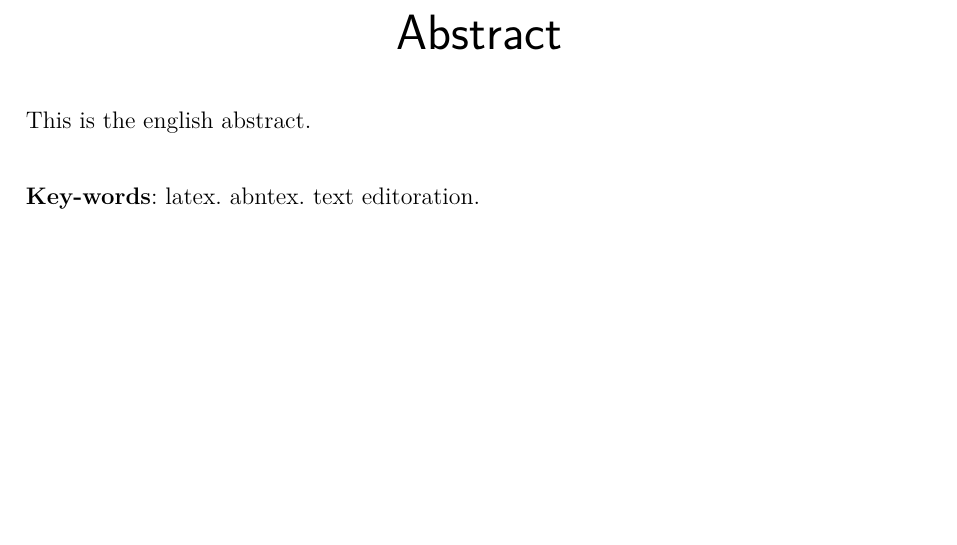
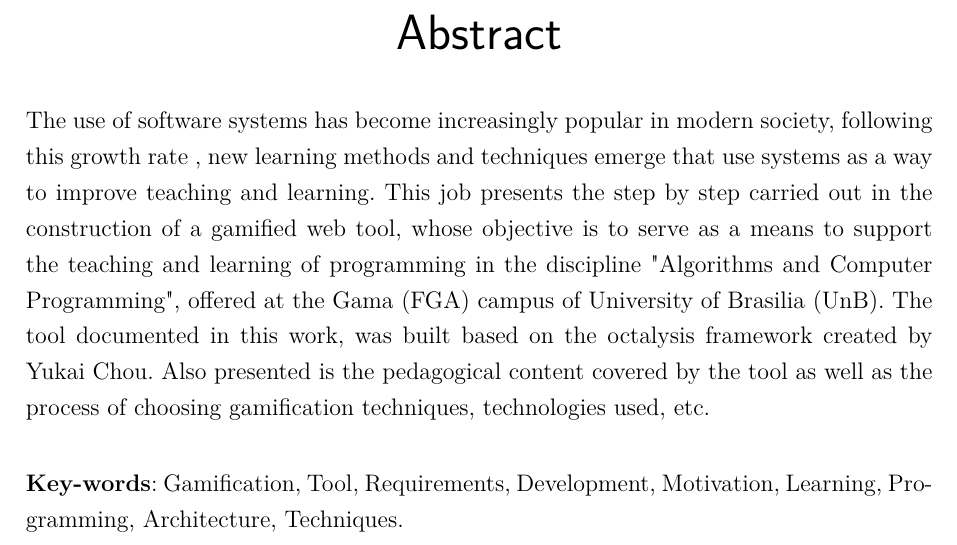
Before and after one commit to Eduardojvr/tcc2Escrita, a LaTeX thesis (tcc.tex, which reads editaveis/abstract.tex): part of page 9 of 65, cut so that both start at the same text, the shorter picture padded with empty space. Compiled offline with pdfLaTeX.

Commit message:
Adiciona abstract

```diff
--- a/editaveis/abstract.tex
+++ b/editaveis/abstract.tex
@@ -1,10 +1,14 @@
 \begin{resumo}[Abstract]
  \begin{otherlanguage*}{english}
-   This is the english abstract.
-
+  The use of software systems has become increasingly popular in modern society, following this growth rate
+  , new learning methods and techniques emerge that use systems as a way to improve teaching and learning. This job
+  presents the step by step carried out in the construction of a gamified web tool, whose objective is to serve as a means
+  to support the teaching and learning of programming in the discipline "Algorithms and Computer Programming", offered at the Gama (FGA) campus of
+  University of Brasilia (UnB). The tool documented in this work, was built based on the octalysis framework created by Yukai Chou. Also presented is the pedagogical content covered by the tool
+  as well as the process of choosing gamification techniques, technologies used, etc.
    \vspace{\onelineskip}
 
    \noindent
-   \textbf{Key-words}: latex. abntex. text editoration.
+   \textbf{Key-words}: Gamification, Tool, Requirements, Development, Motivation, Learning, Programming, Architecture, Techniques.
  \end{otherlanguage*}
 \end{resumo}
```
Also changed, not shown: tcc.pdf, 3 other files.
